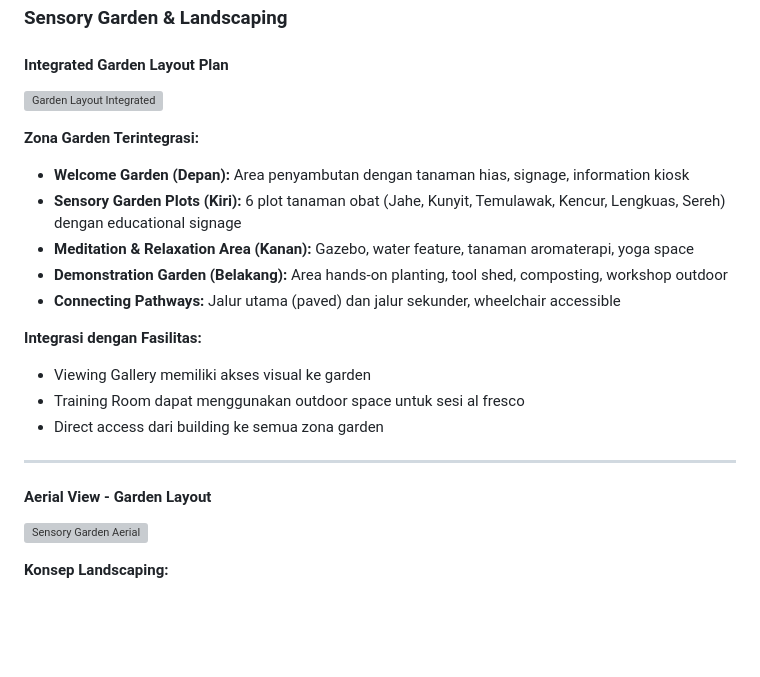
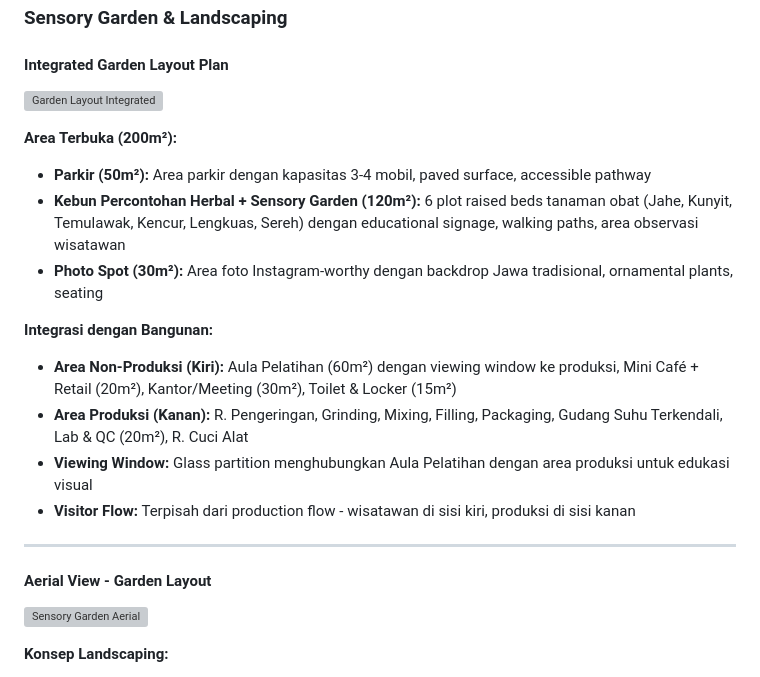
Before and after one commit to satyaaditech/mini-factory-cpotb, a Markdown page: PROPOSAL_MINI_FACTORY_REMPAH.md, the part around one of its changes. GitHub-like rendering; blank space fills up the shorter version; grey boxes are pictures that could not be loaded.

Commit message:
fix: align garden layouts with original brainstorming plan
CRITICAL FIX:
- Corrected both Integrated Garden Layout Plan (2D) and Aerial View to match original 'Denah Layout Usulan' from brainstorming

ORIGINAL LAYOUT STRUCTURE (now correctly implemented):
- Area Terbuka (200m²):
  • Parkir (50m²) - left side
  • Kebun Percontohan Herbal + Sensory Garden (120m²) - right side with 6 medicinal herb plots
  • Photo Spot (30m²) - far right with traditional Javanese backdrop

- Bangunan (300m²) - properly divided:
  • LEFT: Area Non-Produksi (Aula Pelatihan 60m² with viewing window, Mini Café + Retail 20m², Kantor/Meeting 30m², Toilet & Locker 15m²)
  • RIGHT: Area Produksi (R. Pengeringan, Grinding, Mixing, Filling, Packaging, Gudang, Lab & QC 20m², R. Cuci Alat)

KEY FEATURES RESTORED:
- Viewing Window: Glass partition connecting Aula Pelatihan to Production area for educational visual access
- Visitor Flow: Clearly separated (left side) from Production Flow (right side)
- Photo-realistic aerial view with Javanese architectural elements (joglo roof, terracotta tiles)

This ensures consistency with the initial planning document and optimizes visitor experience separate from production operations.

```diff
--- a/PROPOSAL_MINI_FACTORY_REMPAH.md
+++ b/PROPOSAL_MINI_FACTORY_REMPAH.md
@@ -312,16 +312,15 @@ Mini Factory bukan sekadar "pabrik"—ini adalah **ekosistem terintegrasi** yang
 
-**Zona Garden Terintegrasi:**
+**Area Terbuka (200m²):**
 
-- **Welcome Garden (Depan):** Area penyambutan dengan tanaman hias, signage, information kiosk
-- **Sensory Garden Plots (Kiri):** 6 plot tanaman obat (Jahe, Kunyit, Temulawak, Kencur, Lengkuas, Sereh) dengan educational signage
-- **Meditation & Relaxation Area (Kanan):** Gazebo, water feature, tanaman aromaterapi, yoga space
-- **Demonstration Garden (Belakang):** Area hands-on planting, tool shed, composting, workshop outdoor
-- **Connecting Pathways:** Jalur utama (paved) dan jalur sekunder, wheelchair accessible
+- **Parkir (50m²):** Area parkir dengan kapasitas 3-4 mobil, paved surface, accessible pathway
+- **Kebun Percontohan Herbal + Sensory Garden (120m²):** 6 plot raised beds tanaman obat (Jahe, Kunyit, Temulawak, Kencur, Lengkuas, Sereh) dengan educational signage, walking paths, area observasi wisatawan
+- **Photo Spot (30m²):** Area foto Instagram-worthy dengan backdrop Jawa tradisional, ornamental plants, seating
 
-**Integrasi dengan Fasilitas:**
-- Viewing Gallery memiliki akses visual ke garden
-- Training Room dapat menggunakan outdoor space untuk sesi al fresco
-- Direct access dari building ke semua zona garden
+**Integrasi dengan Bangunan:**
+- **Area Non-Produksi (Kiri):** Aula Pelatihan (60m²) dengan viewing window ke produksi, Mini Café + Retail (20m²), Kantor/Meeting (30m²), Toilet & Locker (15m²)
+- **Area Produksi (Kanan):** R. Pengeringan, Grinding, Mixing, Filling, Packaging, Gudang Suhu Terkendali, Lab & QC (20m²), R. Cuci Alat
+- **Viewing Window:** Glass partition menghubungkan Aula Pelatihan dengan area produksi untuk edukasi visual
+- **Visitor Flow:** Terpisah dari production flow - wisatawan di sisi kiri, produksi di sisi kanan
 
 ---
 
```
Also changed, not shown: other parts of PROPOSAL_MINI_FACTORY_REMPAH.md (+2 -2 lines).
